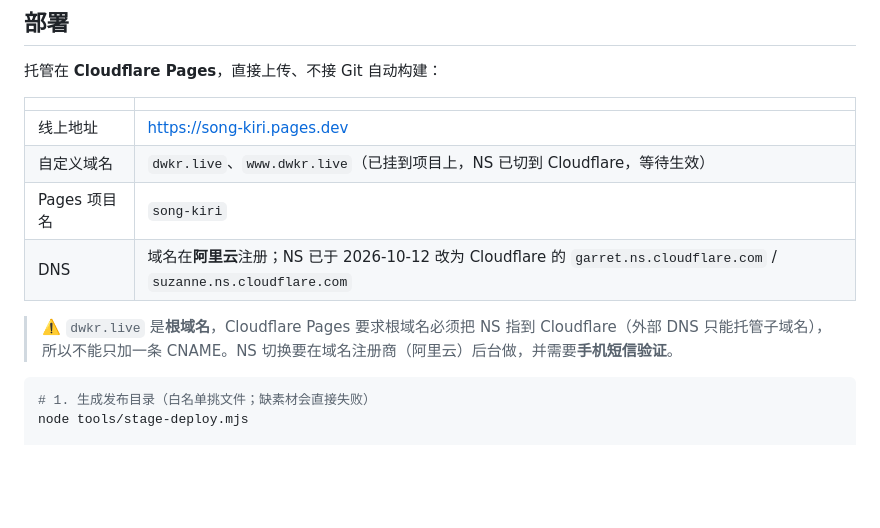
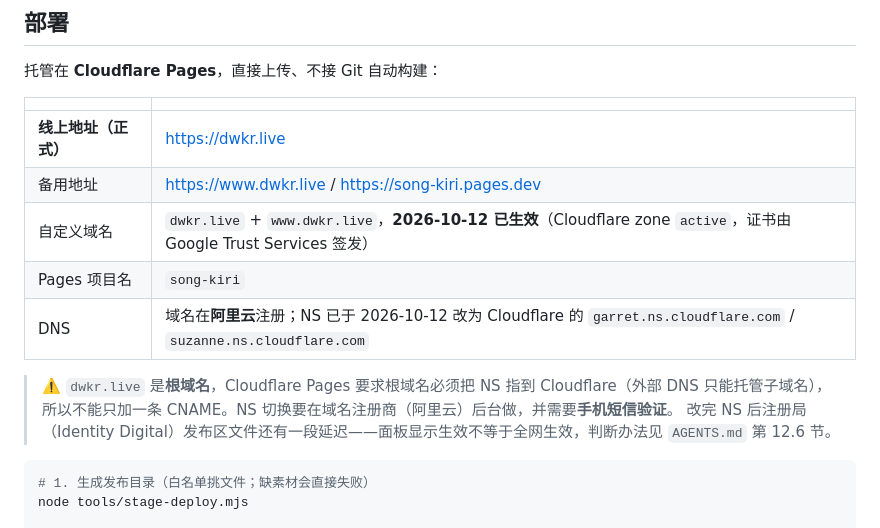
Before and after one commit to FTFwen/song-kiri, a Markdown page: README.md, the part around the change. Drawn GitHub-style; blank space fills up the shorter version.

Commit message:
docs: dwkr.live 已生效（zone active + 证书签发），补充部署瞬时错误的重试办法

````diff
--- a/README.md
+++ b/README.md
@@ -86,12 +86,14 @@ python -m http.server 49152 --bind localhost
 
 | | |
 | --- | --- |
-| 线上地址 | <https://song-kiri.pages.dev> |
-| 自定义域名 | `dwkr.live`、`www.dwkr.live`（已挂到项目上，NS 已切到 Cloudflare，等待生效） |
+| **线上地址（正式）** | <https://dwkr.live> |
+| 备用地址 | <https://www.dwkr.live> / <https://song-kiri.pages.dev> |
+| 自定义域名 | `dwkr.live` + `www.dwkr.live`，**2026-10-12 已生效**（Cloudflare zone `active`，证书由 Google Trust Services 签发） |
 | Pages 项目名 | `song-kiri` |
 | DNS | 域名在**阿里云**注册；NS 已于 2026-10-12 改为 Cloudflare 的 `garret.ns.cloudflare.com` / `suzanne.ns.cloudflare.com` |
 
 > ⚠️ `dwkr.live` 是**根域名**，Cloudflare Pages 要求根域名必须把 NS 指到 Cloudflare（外部 DNS 只能托管子域名），所以不能只加一条 CNAME。NS 切换要在域名注册商（阿里云）后台做，并需要**手机短信验证**。
+> 改完 NS 后注册局（Identity Digital）发布区文件还有一段延迟——面板显示生效不等于全网生效，判断办法见 `AGENTS.md` 第 12.6 节。
 
 ```powershell
 # 1. 生成发布目录（白名单挑文件；缺素材会直接失败）
````
Also changed, not shown: AGENTS.md (+38 -12 lines).
